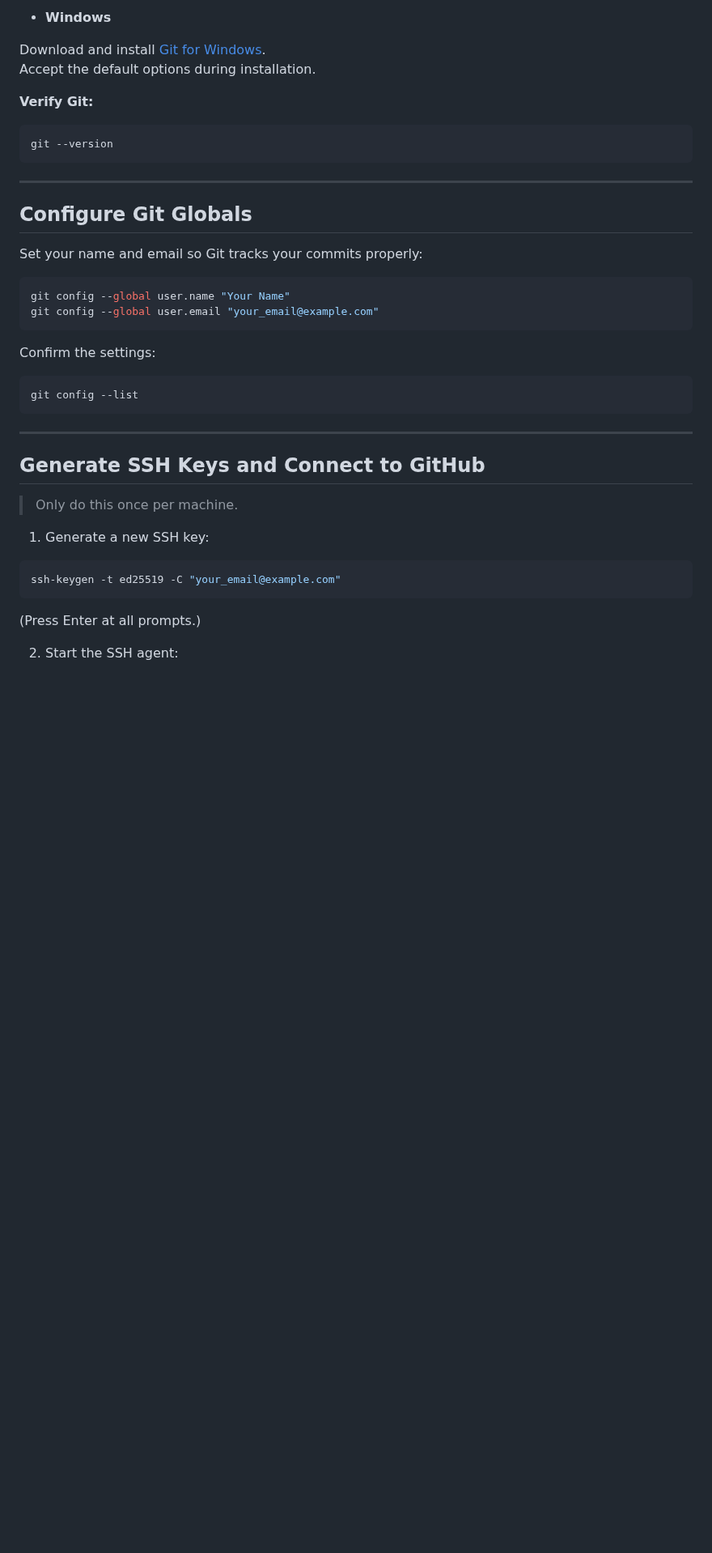
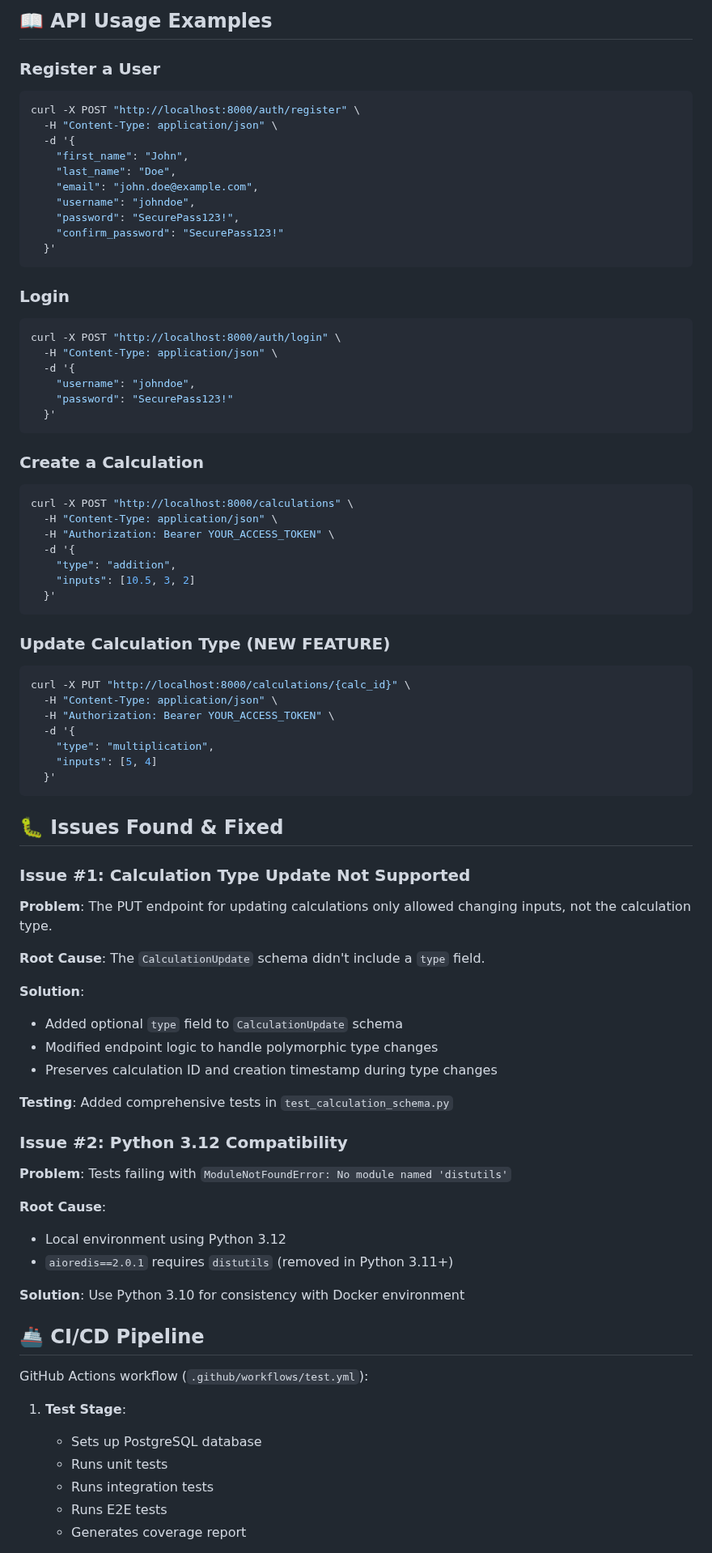
Before and after one commit to MohammedSaim-Quadri/assignment12_is601, a Markdown page: README.md, the part around one of its changes. Shown at 81% size. GitHub-like rendering; blank space fills up the shorter version.

````diff
--- a/README.md
+++ b/README.md
@@ -36,46 +159,90 @@ brew install git
 ```
 
-- **Windows**
+## 📖 API Usage Examples
 
-Download and install [Git for Windows](https://git-scm.com/download/win).
-Accept the default options during installation.
-
-**Verify Git:**
+### Register a User
 
 ```bash
-git --version
+curl -X POST "http://localhost:8000/auth/register" \
+  -H "Content-Type: application/json" \
+  -d '{
+    "first_name": "John",
+    "last_name": "Doe",
+    "email": "john.doe@example.com",
+    "username": "johndoe",
+    "password": "SecurePass123!",
+    "confirm_password": "SecurePass123!"
+  }'
 ```
 
----
-
-## Configure Git Globals
-
-Set your name and email so Git tracks your commits properly:
+### Login
 
 ```bash
-git config --global user.name "Your Name"
-git config --global user.email "your_email@example.com"
+curl -X POST "http://localhost:8000/auth/login" \
+  -H "Content-Type: application/json" \
+  -d '{
+    "username": "johndoe",
+    "password": "SecurePass123!"
+  }'
 ```
 
-Confirm the settings:
+### Create a Calculation
 
 ```bash
-git config --list
+curl -X POST "http://localhost:8000/calculations" \
+  -H "Content-Type: application/json" \
+  -H "Authorization: Bearer YOUR_ACCESS_TOKEN" \
+  -d '{
+    "type": "addition",
+    "inputs": [10.5, 3, 2]
+  }'
 ```
 
----
-
-## Generate SSH Keys and Connect to GitHub
-
-> Only do this once per machine.
-
-1. Generate a new SSH key:
+### Update Calculation Type (NEW FEATURE)
 
 ```bash
-ssh-keygen -t ed25519 -C "your_email@example.com"
+curl -X PUT "http://localhost:8000/calculations/{calc_id}" \
+  -H "Content-Type: application/json" \
+  -H "Authorization: Bearer YOUR_ACCESS_TOKEN" \
+  -d '{
+    "type": "multiplication",
+    "inputs": [5, 4]
+  }'
 ```
 
-(Press Enter at all prompts.)
+## 🐛 Issues Found & Fixed
 
-2. Start the SSH agent:
+### Issue #1: Calculation Type Update Not Supported
 
+**Problem**: The PUT endpoint for updating calculations only allowed changing inputs, not the calculation type.
+
+**Root Cause**: The `CalculationUpdate` schema didn't include a `type` field.
+
+**Solution**:
+- Added optional `type` field to `CalculationUpdate` schema
+- Modified endpoint logic to handle polymorphic type changes
+- Preserves calculation ID and creation timestamp during type changes
+
+**Testing**: Added comprehensive tests in `test_calculation_schema.py`
+
+### Issue #2: Python 3.12 Compatibility
+
+**Problem**: Tests failing with `ModuleNotFoundError: No module named 'distutils'`
+
+**Root Cause**:
+- Local environment using Python 3.12
+- `aioredis==2.0.1` requires `distutils` (removed in Python 3.11+)
+
+**Solution**: Use Python 3.10 for consistency with Docker environment
+
+## 🚢 CI/CD Pipeline
+
+GitHub Actions workflow (`.github/workflows/test.yml`):
+
+1. **Test Stage**:
+   - Sets up PostgreSQL database
+   - Runs unit tests
+   - Runs integration tests
+   - Runs E2E tests
+   - Generates coverage report
+
````
Also changed, not shown: other parts of README.md (+186 -180 lines).
